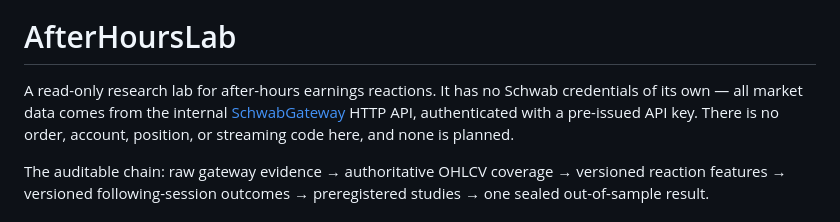
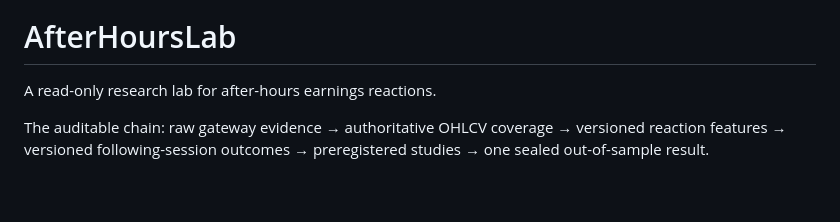
Before and after one commit to hollowc2/AfterHoursLab, a Markdown page: README.md, the part around the change. GitHub-like rendering; blank space fills up the shorter version.

Commit message:
Trim README intro
Drop the Schwab-credentials/no-trading blurb from the opening
paragraph to keep it focused.

Co-Authored-By: Claude Sonnet 5 <noreply@anthropic.com>

```diff
--- a/README.md
+++ b/README.md
@@ -4,11 +4,7 @@
 
 # AfterHoursLab
 
-A read-only research lab for after-hours earnings reactions. It has no Schwab
-credentials of its own — all market data comes from the internal
-[SchwabGateway](https://github.com/hollowc2/SchwabGateway) HTTP API, authenticated
-with a pre-issued API key. There is no order, account, position, or streaming code
-here, and none is planned.
+A read-only research lab for after-hours earnings reactions.
 
 The auditable chain: raw gateway evidence → authoritative OHLCV coverage →
 versioned reaction features → versioned following-session outcomes →
```
